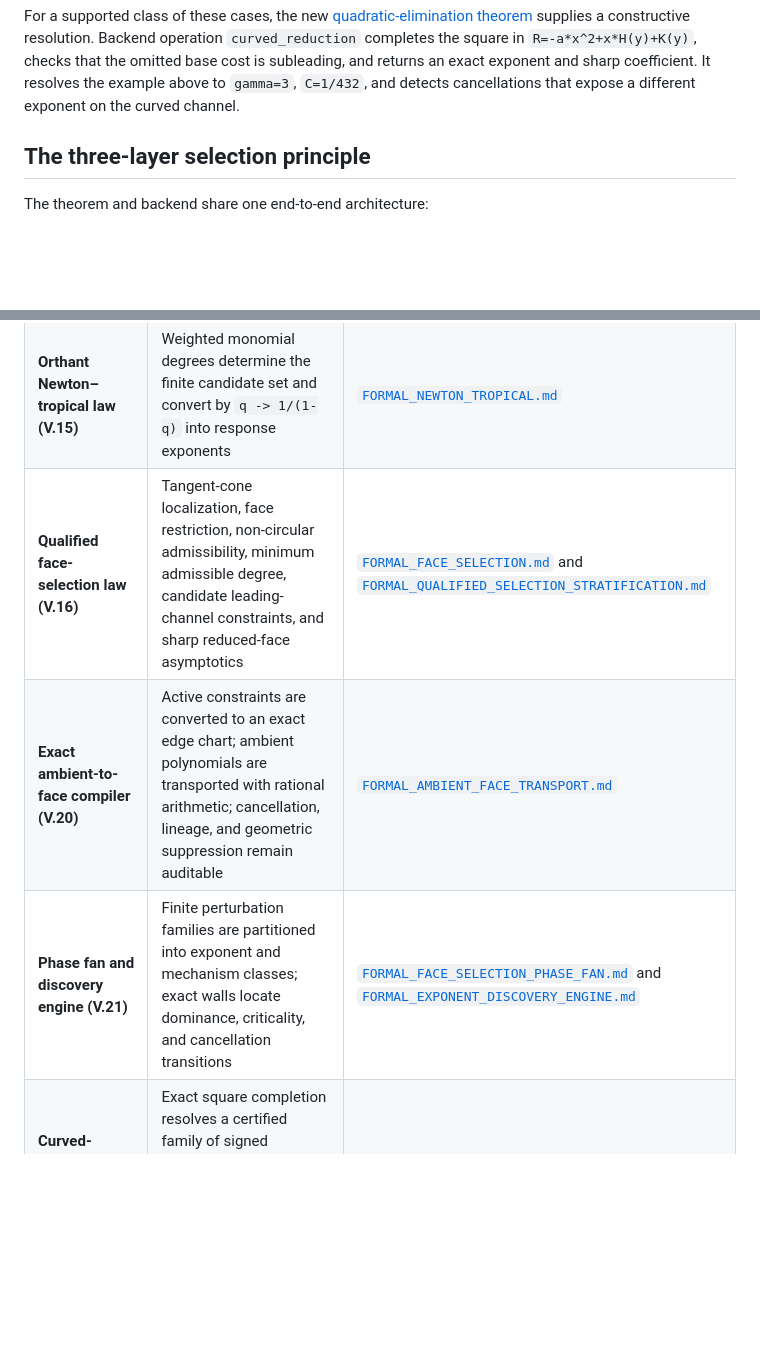
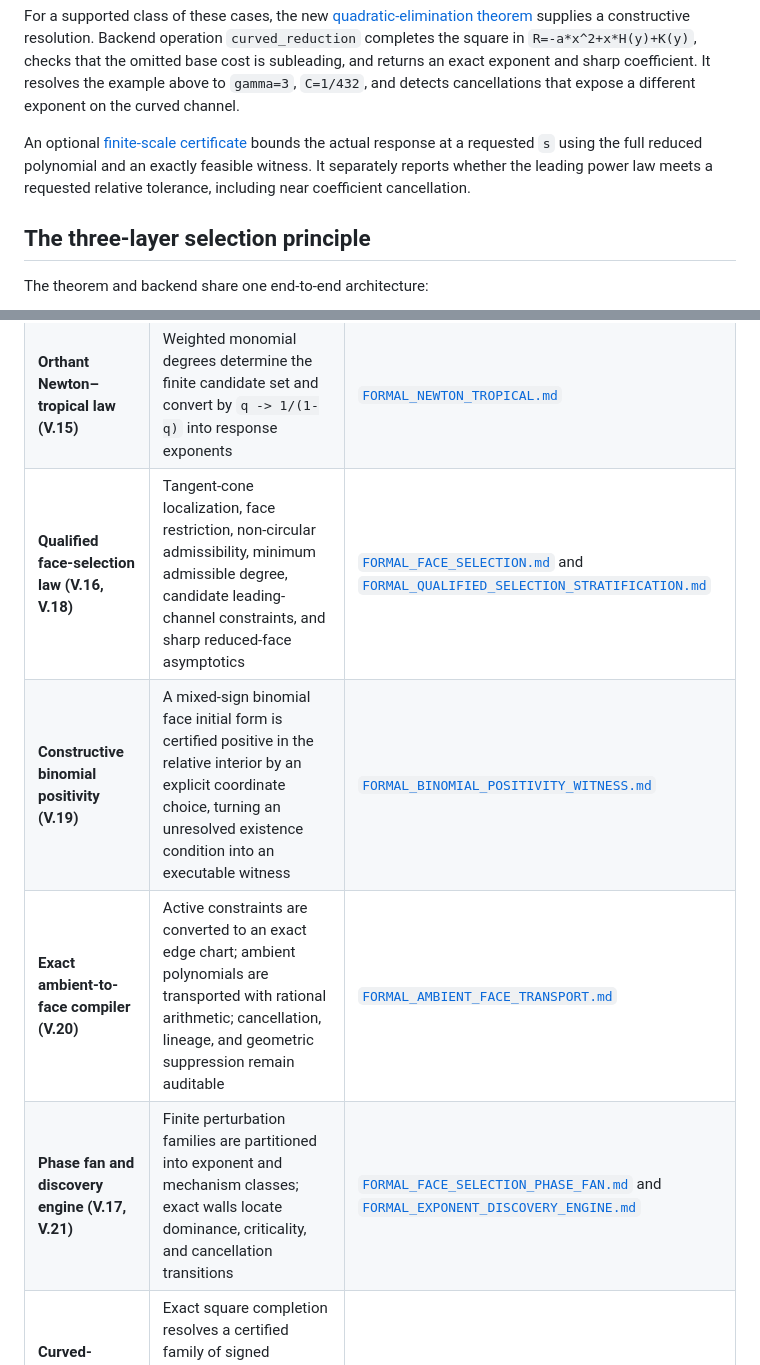
Before and after one commit to bbis-ops/Hypersurface-Categorical-Polytope, a Markdown page: README.md, 2 parts joined by grey strips. Drawn GitHub-style; blank space fills up the shorter version.

Commit message:
README: correct result numbers and link the orphaned V.19
Two rows of the contributions table bundle two documents each but cited only
one result number, and a third document was not linked at all. Numbers here
now follow each document's own heading, which form a consistent V.15-V.22
sequence and are corroborated by the roster in the phase-fan header.

- Qualified face-selection law: V.16 -> V.16, V.18. The row links both
  FORMAL_FACE_SELECTION.md (V.16) and
  FORMAL_QUALIFIED_SELECTION_STRATIFICATION.md (V.18).
- Phase fan and discovery engine: V.21 -> V.17, V.21. The phase fan is V.17;
  V.21 is the discovery engine. The old label attributed both to V.21.
- Add a row for FORMAL_BINOMIAL_POSITIVITY_WITNESS.md (V.19), which had no
  entry and was unreferenced anywhere in the README despite supplying the
  positivity witness that the qualification step requires.

Every result number declared by a formal document is now cited here. This
matches the numbering used in the CITATION.cff abstract.

Co-Authored-By: Claude Opus 5 <noreply@anthropic.com>

```diff
--- a/README.md
+++ b/README.md
@@ -67,6 +67,11 @@ square in `R=-a*x^2+x*H(y)+K(y)`, checks that the omitted base cost is
 subleading, and returns an exact exponent and sharp coefficient. It resolves
 the example above to `gamma=3`, `C=1/432`, and detects cancellations that
 expose a different exponent on the curved channel.
+
+An optional [finite-scale certificate](docs/CURVED_FINITE_SCALE.md) bounds the
+actual response at a requested `s` using the full reduced polynomial and an
+exactly feasible witness. It separately reports whether the leading power law
+meets a requested relative tolerance, including near coefficient cancellation.
 
 ## The three-layer selection principle
 
@@ -313,9 +318,10 @@ Correctness boundaries are explicit:
 |---|---|---|
 | **Vertex localization and weighted scaling (V.1–V.14)** | Zero interaction threshold, displacement and gap laws, anisotropic balance `q = sum_i alpha_i/beta_i`, saturation ceilings, and explicit failure regimes | [`FORMAL_VERTEX_THRESHOLD.md`](docs/FORMAL_VERTEX_THRESHOLD.md) |
 | **Orthant Newton–tropical law (V.15)** | Weighted monomial degrees determine the finite candidate set and convert by `q -> 1/(1-q)` into response exponents | [`FORMAL_NEWTON_TROPICAL.md`](docs/FORMAL_NEWTON_TROPICAL.md) |
-| **Qualified face-selection law (V.16)** | Tangent-cone localization, face restriction, non-circular admissibility, minimum admissible degree, candidate leading-channel constraints, and sharp reduced-face asymptotics | [`FORMAL_FACE_SELECTION.md`](docs/FORMAL_FACE_SELECTION.md) and [`FORMAL_QUALIFIED_SELECTION_STRATIFICATION.md`](docs/FORMAL_QUALIFIED_SELECTION_STRATIFICATION.md) |
+| **Qualified face-selection law (V.16, V.18)** | Tangent-cone localization, face restriction, non-circular admissibility, minimum admissible degree, candidate leading-channel constraints, and sharp reduced-face asymptotics | [`FORMAL_FACE_SELECTION.md`](docs/FORMAL_FACE_SELECTION.md) and [`FORMAL_QUALIFIED_SELECTION_STRATIFICATION.md`](docs/FORMAL_QUALIFIED_SELECTION_STRATIFICATION.md) |
+| **Constructive binomial positivity (V.19)** | A mixed-sign binomial face initial form is certified positive in the relative interior by an explicit coordinate choice, turning an unresolved existence condition into an executable witness | [`FORMAL_BINOMIAL_POSITIVITY_WITNESS.md`](docs/FORMAL_BINOMIAL_POSITIVITY_WITNESS.md) |
 | **Exact ambient-to-face compiler (V.20)** | Active constraints are converted to an exact edge chart; ambient polynomials are transported with rational arithmetic; cancellation, lineage, and geometric suppression remain auditable | [`FORMAL_AMBIENT_FACE_TRANSPORT.md`](docs/FORMAL_AMBIENT_FACE_TRANSPORT.md) |
-| **Phase fan and discovery engine (V.21)** | Finite perturbation families are partitioned into exponent and mechanism classes; exact walls locate dominance, criticality, and cancellation transitions | [`FORMAL_FACE_SELECTION_PHASE_FAN.md`](docs/FORMAL_FACE_SELECTION_PHASE_FAN.md) and [`FORMAL_EXPONENT_DISCOVERY_ENGINE.md`](docs/FORMAL_EXPONENT_DISCOVERY_ENGINE.md) |
+| **Phase fan and discovery engine (V.17, V.21)** | Finite perturbation families are partitioned into exponent and mechanism classes; exact walls locate dominance, criticality, and cancellation transitions | [`FORMAL_FACE_SELECTION_PHASE_FAN.md`](docs/FORMAL_FACE_SELECTION_PHASE_FAN.md) and [`FORMAL_EXPONENT_DISCOVERY_ENGINE.md`](docs/FORMAL_EXPONENT_DISCOVERY_ENGINE.md) |
 | **Curved-channel quadratic elimination (V.22)** | Exact square completion resolves a certified family of signed perturbations missed by first-layer coordinate-face selection, including sharp coefficients and reduced-layer cancellation | [`FORMAL_CURVED_REDUCTION.md`](docs/FORMAL_CURVED_REDUCTION.md) and [`MATHEMATICAL_AUDIT.md`](docs/MATHEMATICAL_AUDIT.md) |
 | **First-class backend** | Python and JSON interfaces expose analysis, discovery, portfolios, phase diagrams, evidence, and fail-closed theorem licensing | [`FACE_SELECTION_BACKEND.md`](docs/FACE_SELECTION_BACKEND.md) |
 
```
